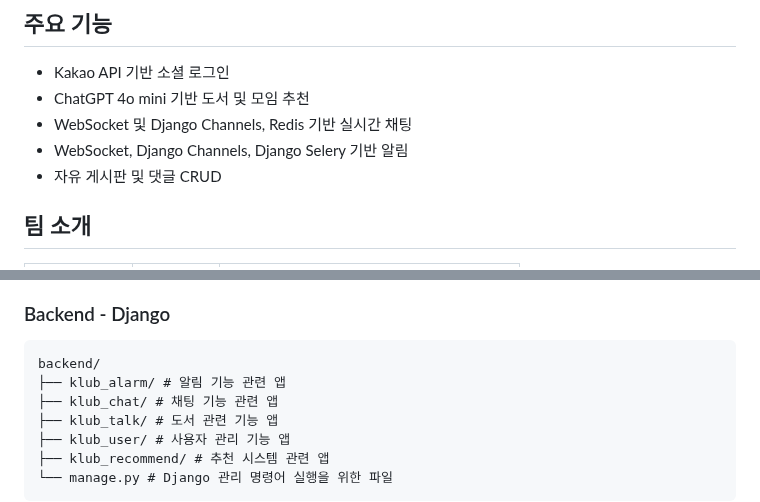
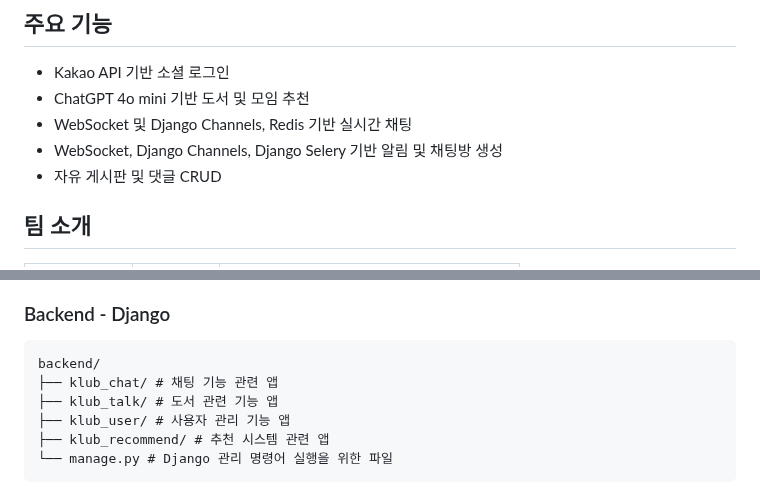
Before and after one commit to chaezerojj/BOOKLUV, a Markdown page: README.md, 2 parts joined by grey strips. Drawn GitHub-style.

Commit message:
Enhance README with chat room creation feature
Updated the README to include chat room creation in the notifications section.

````diff
--- a/README.md
+++ b/README.md
@@ -14,7 +14,7 @@
 - Kakao API 기반 소셜 로그인
 - ChatGPT 4o mini 기반 도서 및 모임 추천
 - WebSocket 및 Django Channels, Redis 기반 실시간 채팅
-- WebSocket, Django Channels, Django Selery 기반 알림
+- WebSocket, Django Channels, Django Selery 기반 알림 및 채팅방 생성
 - 자유 게시판 및 댓글 CRUD
 
 ## 팀 소개
@@ -66,7 +66,6 @@
 ### Backend - Django
 ```
 backend/
-├── klub_alarm/ # 알림 기능 관련 앱
 ├── klub_chat/ # 채팅 기능 관련 앱
 ├── klub_talk/ # 도서 관련 기능 앱
 ├── klub_user/ # 사용자 관리 기능 앱
````
